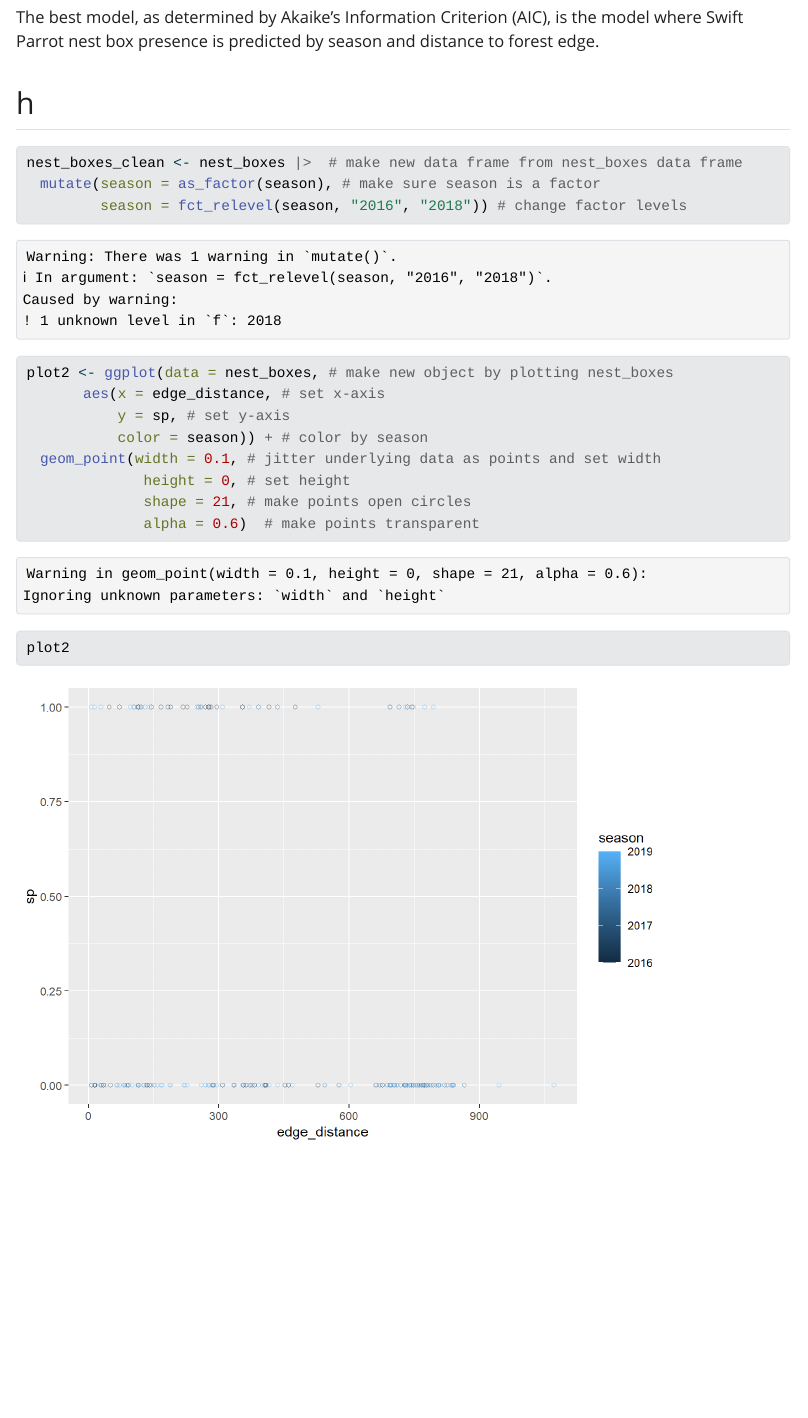
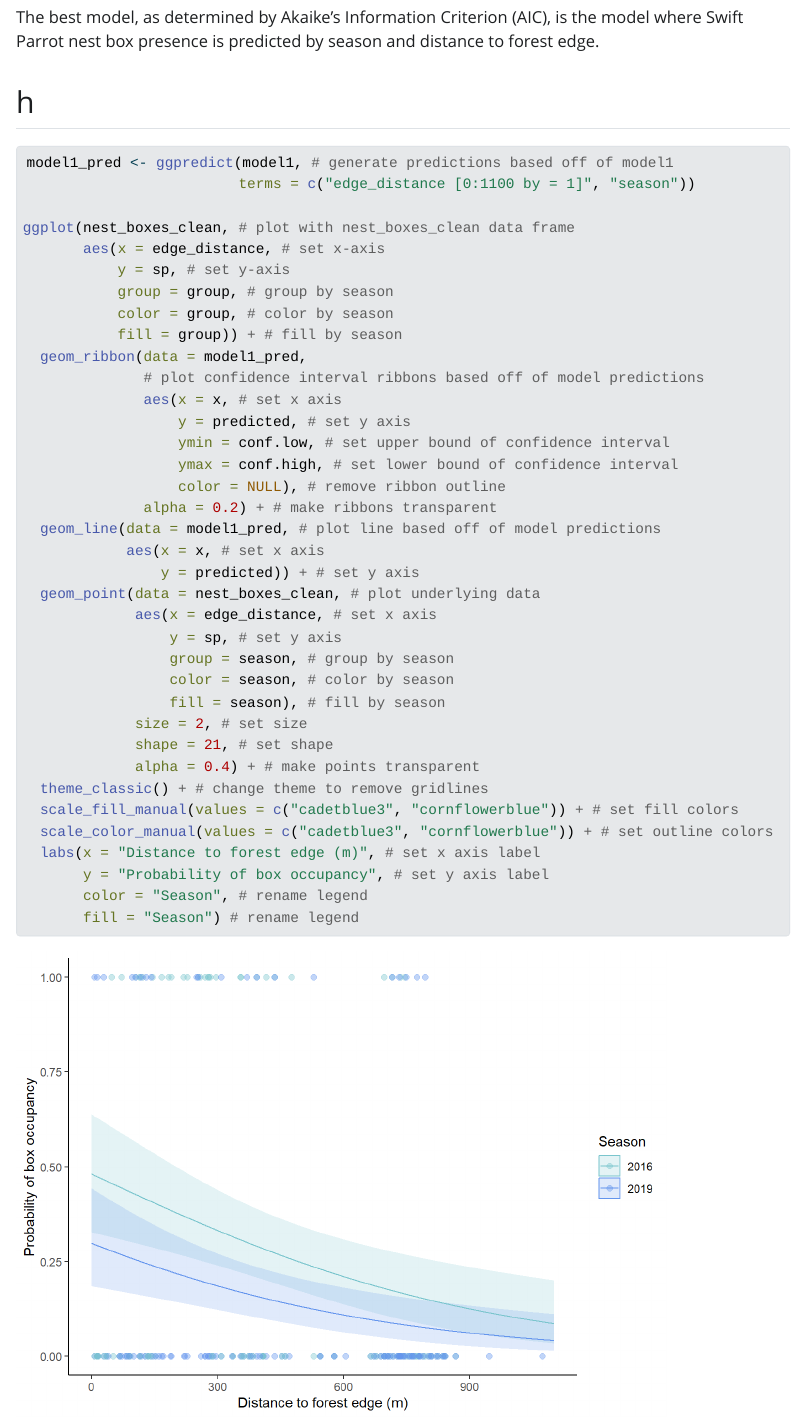
Before and after one commit to eliasdewald/ENVS-193DS_spring-2025_final, a Quarto document (code/Final.qmd): the page in a window 1100 px wide, from 7790 px down before the commit and from 7820 px down after it, so that both start at the same text. The pictures show the output file code/Final.html that the author committed with the source, opened offline; Quarto's library style sheets are replaced by a plain one without menus; long lines of code are wrapped.

Commit message:
Rewrote code for model predictions for part h of problem 3, wrote and ran code to visualize predictions, and rendered.

````diff
--- a/code/Final.qmd
+++ b/code/Final.qmd
@@ -175,7 +178,3 @@ The best model, as determined by Akaike’s Information Criterion (AIC), is the
 ## h
 
 ```{r}
-nest_boxes_clean <- nest_boxes |>  # make new data frame from nest_boxes data frame
-  mutate(season = as_factor(season), # make sure season is a factor
-         season = fct_relevel(season, "2016", "2018")) # change factor levels
-plot2 <- ggplot(data = nest_boxes, # make new object by plotting nest_boxes
@@ -182,10 +183,38 @@ plot2 <- ggplot(data = nest_boxes, # make new object by plotting nest_boxes
+model1_pred <- ggpredict(model1, # generate predictions based off of model1
+                         terms = c("edge_distance [0:1100 by = 1]", "season"))
+
+ggplot(nest_boxes_clean, # plot with nest_boxes_clean data frame
        aes(x = edge_distance, # set x-axis
            y = sp, # set y-axis
-           color = season)) + # color by season
-  geom_point(width = 0.1, # jitter underlying data as points and set width
-              height = 0, # set height
-              shape = 21, # make points open circles
-              alpha = 0.6)  # make points transparent
+           group = group, # group by season
+           color = group, # color by season
+           fill = group)) + # fill by season
+  geom_ribbon(data = model1_pred,
+              # plot confidence interval ribbons based off of model predictions
+              aes(x = x, # set x axis
+                  y = predicted, # set y axis
+                  ymin = conf.low, # set upper bound of confidence interval
+                  ymax = conf.high, # set lower bound of confidence interval
+                  color = NULL), # remove ribbon outline
+              alpha = 0.2) + # make ribbons transparent
+  geom_line(data = model1_pred, # plot line based off of model predictions
+            aes(x = x, # set x axis
+                y = predicted)) + # set y axis
+  geom_point(data = nest_boxes_clean, # plot underlying data
+             aes(x = edge_distance, # set x axis
+                 y = sp, # set y axis
+                 group = season, # group by season
+                 color = season, # color by season
+                 fill = season), # fill by season
+             size = 2, # set size
+             shape = 21, # set shape
+             alpha = 0.4) + # make points transparent
+  theme_classic() + # change theme to remove gridlines
+  scale_fill_manual(values = c("cadetblue3", "cornflowerblue")) + # set fill colors
+  scale_color_manual(values = c("cadetblue3", "cornflowerblue")) + # set outline colors
+  labs(x = "Distance to forest edge (m)", # set x axis label
+       y = "Probability of box occupancy", # set y axis label
+       color = "Season", # rename legend
+       fill = "Season") # rename legend
 
-plot2
 ```
````
Also changed, not shown: code/Final.html, code/Final_files/figure-html/unnamed-chunk-7-1.png, code/Final.qmd (19 more changed lines).
